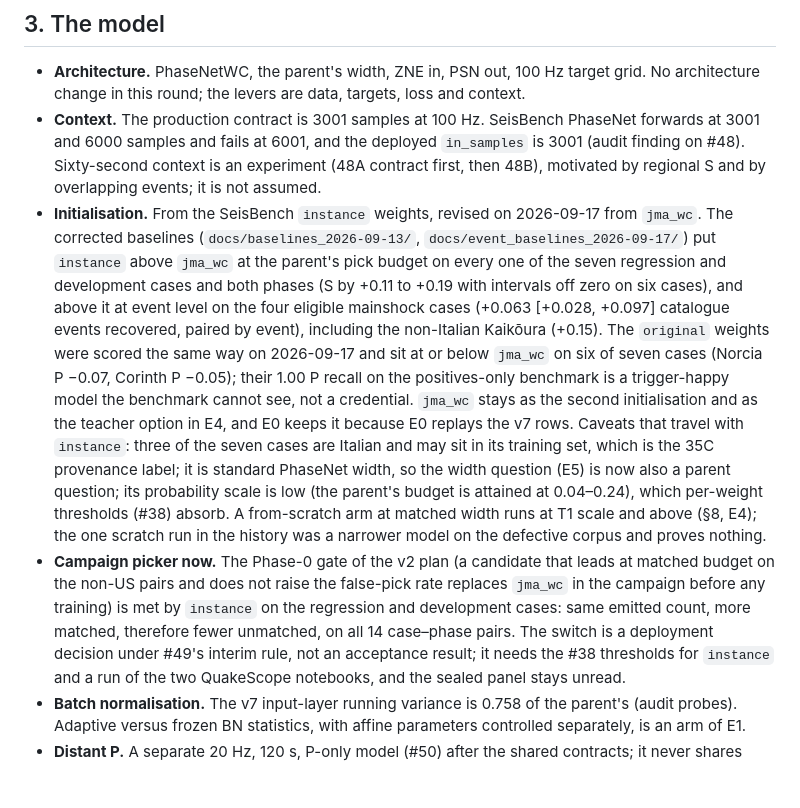
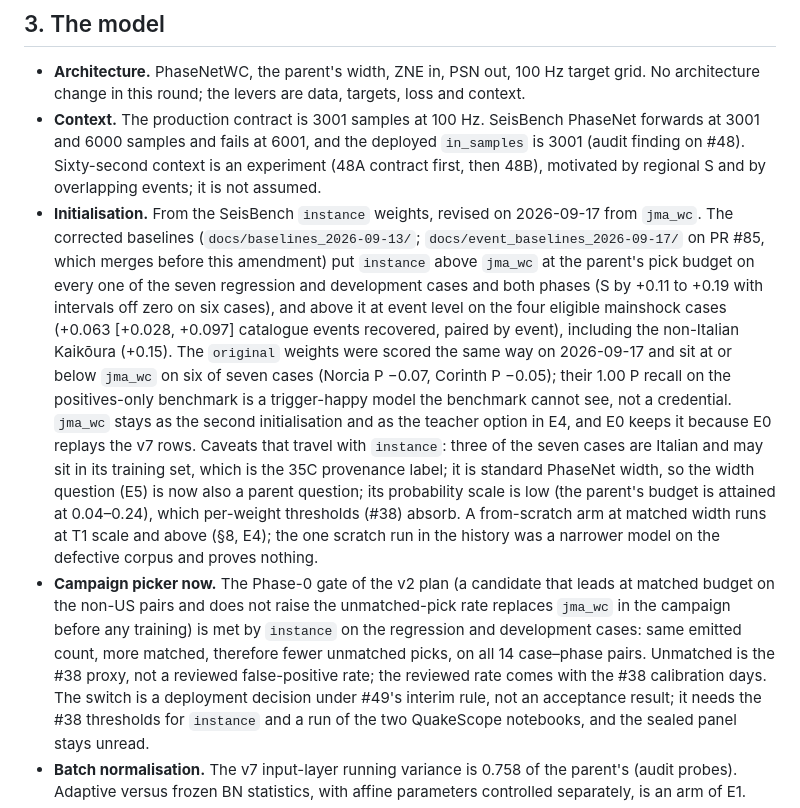
Before and after one commit to Denolle-Lab/phasenet-retrain, a Markdown page: docs/2026-09-11_training_strategy_v3.md, the part around the change. Drawn GitHub-style; blank space fills up the shorter version.

Commit message:
Strategy v3: name PR #85 for the event baselines; unmatched-pick rate, not false-pick rate
Addresses the two Copilot comments on PR #86.

Co-Authored-By: Claude Opus 5 <noreply@anthropic.com>

```diff
--- a/docs/2026-09-11_training_strategy_v3.md
+++ b/docs/2026-09-11_training_strategy_v3.md
@@ -96,7 +96,8 @@ freeze is the act that makes them a test.
   regional S and by overlapping events; it is not assumed.
 - **Initialisation.** From the SeisBench `instance` weights, revised on
   2026-09-17 from `jma_wc`. The corrected baselines
-  (`docs/baselines_2026-09-13/`, `docs/event_baselines_2026-09-17/`) put
+  (`docs/baselines_2026-09-13/`; `docs/event_baselines_2026-09-17/` on
+  PR #85, which merges before this amendment) put
   `instance` above `jma_wc` at the parent's pick budget on every one of
   the seven regression and development cases and both phases (S by
   +0.11 to +0.19 with intervals off zero on six cases), and above it at
@@ -118,10 +119,12 @@ freeze is the act that makes them a test.
   defective corpus and proves nothing.
 - **Campaign picker now.** The Phase-0 gate of the v2 plan (a candidate
   that leads at matched budget on the non-US pairs and does not raise the
-  false-pick rate replaces `jma_wc` in the campaign before any training)
-  is met by `instance` on the regression and development cases: same
-  emitted count, more matched, therefore fewer unmatched, on all 14
-  case–phase pairs. The switch is a deployment decision under #49's
+  unmatched-pick rate replaces `jma_wc` in the campaign before any
+  training) is met by `instance` on the regression and development
+  cases: same emitted count, more matched, therefore fewer unmatched
+  picks, on all 14 case–phase pairs. Unmatched is the #38 proxy, not a
+  reviewed false-positive rate; the reviewed rate comes with the #38
+  calibration days. The switch is a deployment decision under #49's
   interim rule, not an acceptance result; it needs the #38 thresholds
   for `instance` and a run of the two QuakeScope notebooks, and the
   sealed panel stays unread.
```
